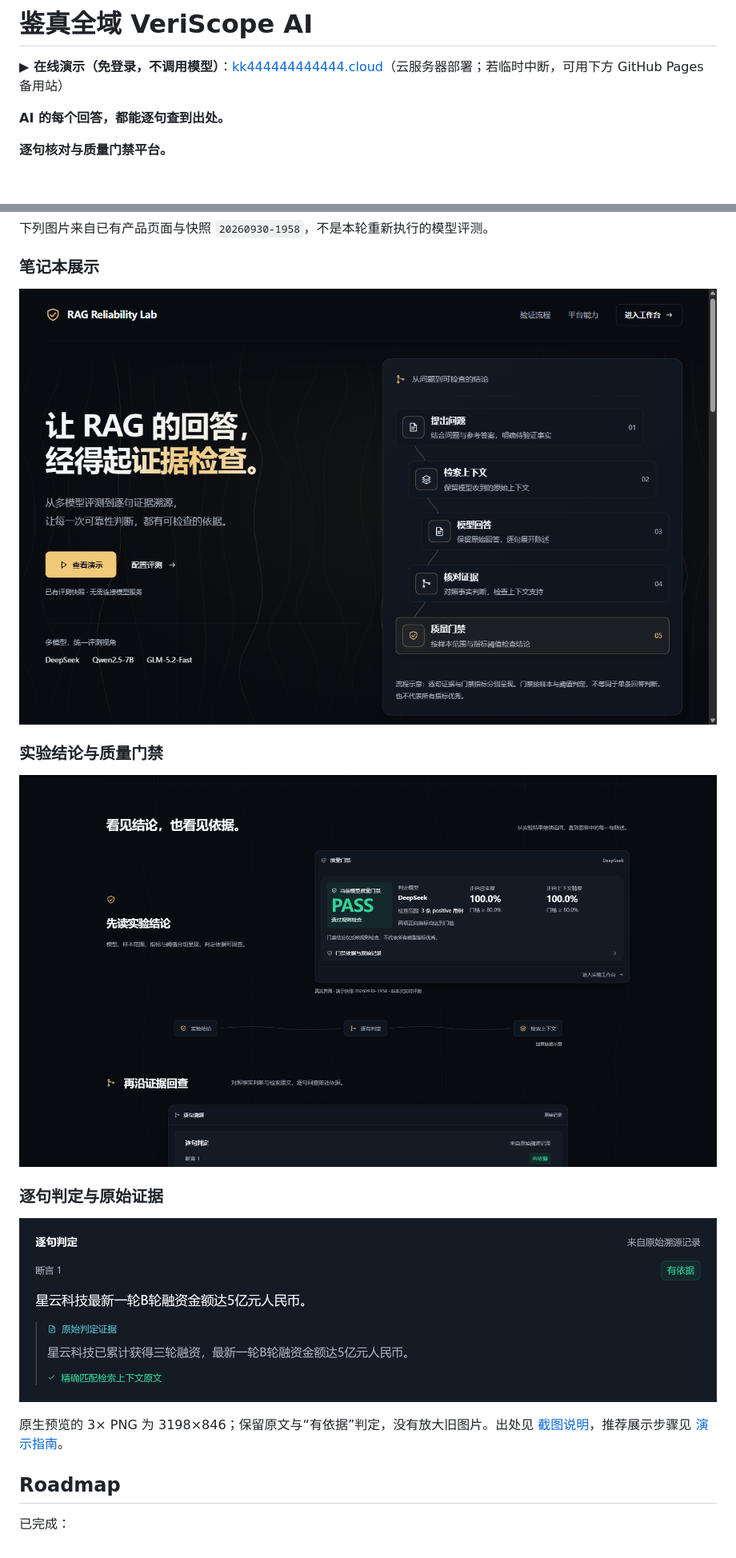
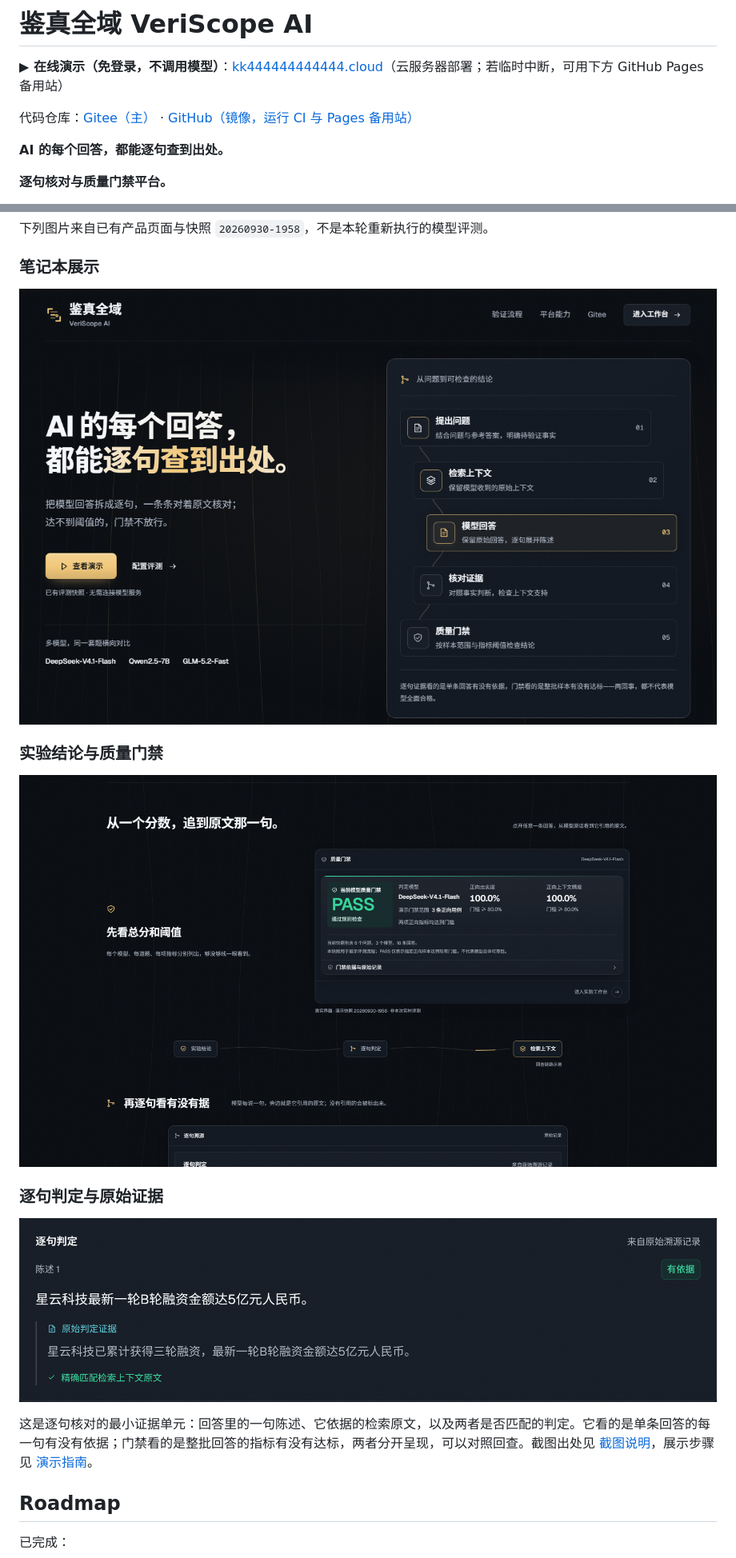
Before and after one commit to 4444wjt/RAG_Evaluation_Demo, a Markdown page: README.md, 2 parts joined by grey strips. Shown at 80% size. Rendered like a GitHub page; pictures changed too: docs/images/evidence-desktop.png, docs/images/evidence-trace-3x.png, docs/images/landing-laptop.png; blank space fills up the shorter version.

Commit message:
docs: README 首屏精简，更新截图与截图说明

```diff
--- a/README.md
+++ b/README.md
@@ -13,6 +13,8 @@
 
 **▶ 在线演示（免登录，不调用模型）**：[kk444444444444.cloud](https://kk444444444444.cloud/)（云服务器部署；若临时中断，可用下方 GitHub Pages 备用站）
 
+代码仓库：[Gitee（主）](https://gitee.com/kkbushishou/rag-hallucination-evaluator) · [GitHub（镜像，运行 CI 与 Pages 备用站）](https://github.com/4444wjt/RAG_Evaluation_Demo)
+
 **AI 的每个回答，都能逐句查到出处。**
 
 **逐句核对与质量门禁平台。**
@@ -297,5 +295,5 @@ Gradio 默认端口为 7860。当前 CLI 和 Gradio 经 `main.py.run_pipeline`
 
-原生预览的 3× PNG 为 3198×846；保留原文与“有依据”判定，没有放大旧图片。出处见 [截图说明](docs/screenshots/README.md)，推荐展示步骤见 [演示指南](docs/demo/README.md)。
+这是逐句核对的最小证据单元：回答里的一句陈述、它依据的检索原文，以及两者是否匹配的判定。它看的是单条回答的每一句有没有依据；门禁看的是整批回答的指标有没有达标，两者分开呈现，可以对照回查。截图出处见 [截图说明](docs/screenshots/README.md)，展示步骤见 [演示指南](docs/demo/README.md)。
 
 ## Roadmap
 
```
Also changed, not shown: other parts of README.md (+33 -6 lines), docs/screenshots/README.md (+2 -2 lines), 1 other file.
